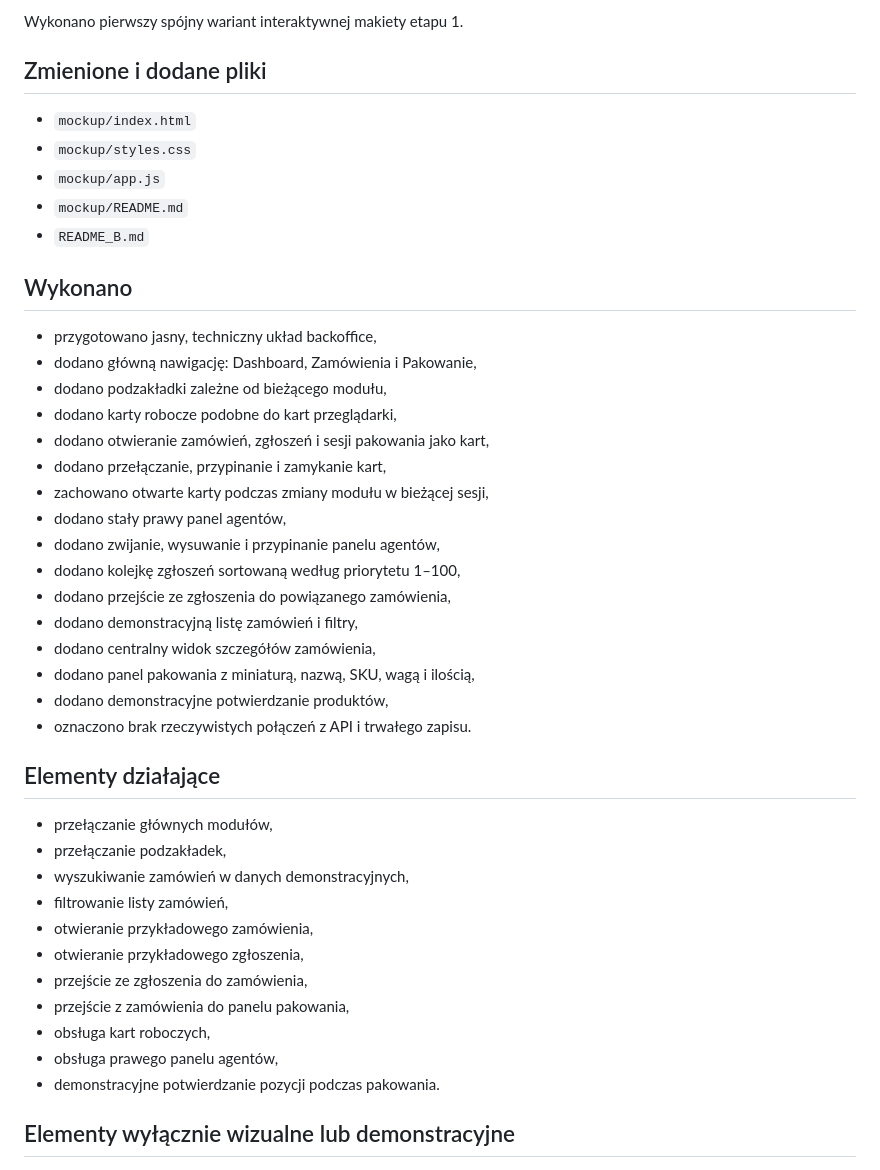
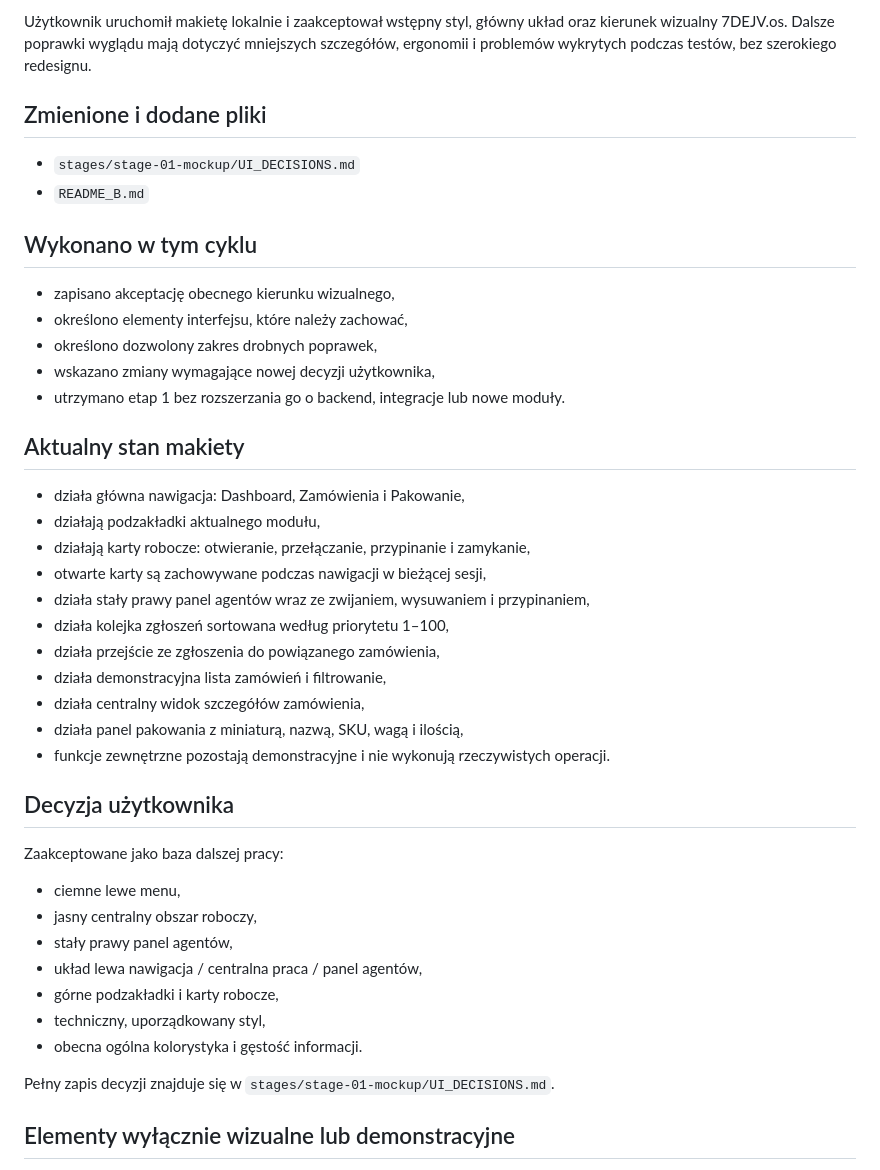
Before and after one commit to dejvid673-prog/7dejv.os, a Markdown page: README_B.md, the part around one of its changes. Rendered like a GitHub page.

Commit message:
[CHAT-B] update status after visual approval

```diff
--- a/README_B.md
+++ b/README_B.md
@@ -10,46 +10,46 @@ Data: 2026-07-25
 
-Wykonano pierwszy spójny wariant interaktywnej makiety etapu 1.
+Użytkownik uruchomił makietę lokalnie i zaakceptował wstępny styl, główny układ oraz kierunek wizualny 7DEJV.os. Dalsze poprawki wyglądu mają dotyczyć mniejszych szczegółów, ergonomii i problemów wykrytych podczas testów, bez szerokiego redesignu.
 
 ## Zmienione i dodane pliki
 
-- `mockup/index.html`
-- `mockup/styles.css`
-- `mockup/app.js`
-- `mockup/README.md`
+- `stages/stage-01-mockup/UI_DECISIONS.md`
 - `README_B.md`
 
-## Wykonano
+## Wykonano w tym cyklu
 
-- przygotowano jasny, techniczny układ backoffice,
-- dodano główną nawigację: Dashboard, Zamówienia i Pakowanie,
-- dodano podzakładki zależne od bieżącego modułu,
-- dodano karty robocze podobne do kart przeglądarki,
-- dodano otwieranie zamówień, zgłoszeń i sesji pakowania jako kart,
-- dodano przełączanie, przypinanie i zamykanie kart,
-- zachowano otwarte karty podczas zmiany modułu w bieżącej sesji,
-- dodano stały prawy panel agentów,
-- dodano zwijanie, wysuwanie i przypinanie panelu agentów,
-- dodano kolejkę zgłoszeń sortowaną według priorytetu 1–100,
-- dodano przejście ze zgłoszenia do powiązanego zamówienia,
-- dodano demonstracyjną listę zamówień i filtry,
-- dodano centralny widok szczegółów zamówienia,
-- dodano panel pakowania z miniaturą, nazwą, SKU, wagą i ilością,
-- dodano demonstracyjne potwierdzanie produktów,
-- oznaczono brak rzeczywistych połączeń z API i trwałego zapisu.
+- zapisano akceptację obecnego kierunku wizualnego,
+- określono elementy interfejsu, które należy zachować,
+- określono dozwolony zakres drobnych poprawek,
+- wskazano zmiany wymagające nowej decyzji użytkownika,
+- utrzymano etap 1 bez rozszerzania go o backend, integracje lub nowe moduły.
 
-## Elementy działające
+## Aktualny stan makiety
 
-- przełączanie głównych modułów,
-- przełączanie podzakładek,
-- wyszukiwanie zamówień w danych demonstracyjnych,
-- filtrowanie listy zamówień,
-- otwieranie przykładowego zamówienia,
-- otwieranie przykładowego zgłoszenia,
-- przejście ze zgłoszenia do zamówienia,
-- przejście z zamówienia do panelu pakowania,
-- obsługa kart roboczych,
-- obsługa prawego panelu agentów,
-- demonstracyjne potwierdzanie pozycji podczas pakowania.
+- działa główna nawigacja: Dashboard, Zamówienia i Pakowanie,
+- działają podzakładki aktualnego modułu,
+- działają karty robocze: otwieranie, przełączanie, przypinanie i zamykanie,
+- otwarte karty są zachowywane podczas nawigacji w bieżącej sesji,
+- działa stały prawy panel agentów wraz ze zwijaniem, wysuwaniem i przypinaniem,
+- działa kolejka zgłoszeń sortowana według priorytetu 1–100,
+- działa przejście ze zgłoszenia do powiązanego zamówienia,
+- działa demonstracyjna lista zamówień i filtrowanie,
+- działa centralny widok szczegółów zamówienia,
+- działa panel pakowania z miniaturą, nazwą, SKU, wagą i ilością,
+- funkcje zewnętrzne pozostają demonstracyjne i nie wykonują rzeczywistych operacji.
+
+## Decyzja użytkownika
+
+Zaakceptowane jako baza dalszej pracy:
+
+- ciemne lewe menu,
+- jasny centralny obszar roboczy,
+- stały prawy panel agentów,
+- układ lewa nawigacja / centralna praca / panel agentów,
+- górne podzakładki i karty robocze,
+- techniczny, uporządkowany styl,
+- obecna ogólna kolorystyka i gęstość informacji.
+
+Pełny zapis decyzji znajduje się w `stages/stage-01-mockup/UI_DECISIONS.md`.
 
 ## Elementy wyłącznie wizualne lub demonstracyjne
 
```
Also changed, not shown: other parts of README_B.md (+6 -12 lines).
